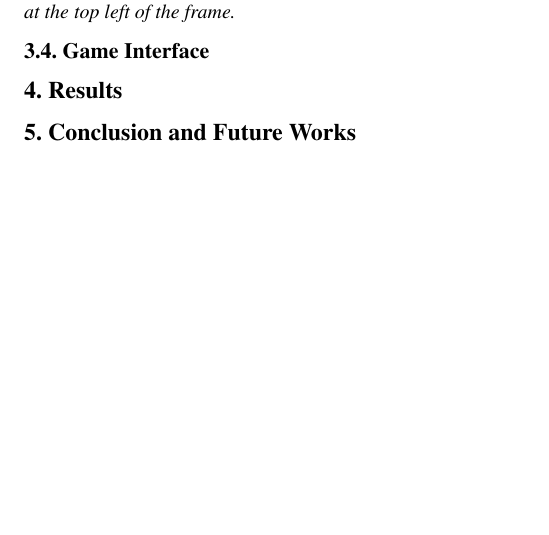
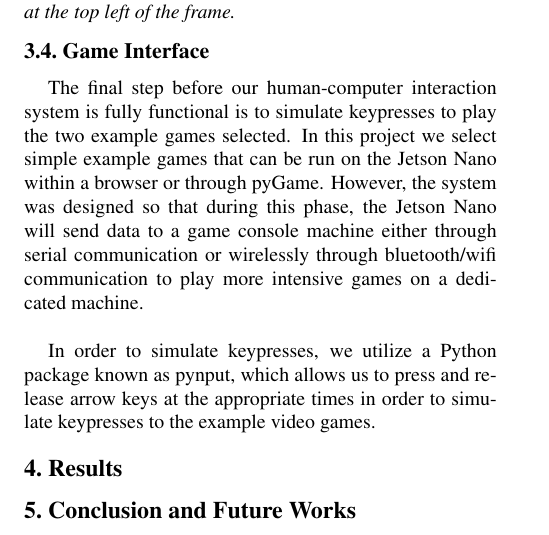
Before and after one commit to adityanarayanan03/EE379K, a LaTeX paper (paper/paper.tex): part of page 5 of 5, cut so that both start at the same text, the shorter picture padded with empty space. Compiled offline with pdfLaTeX.

Commit message:
added game interface section

```diff
--- a/paper/paper.tex
+++ b/paper/paper.tex
@@ -342,6 +342,17 @@ the Chrome dino game is as follows:
 to a jump as the image coordinates are zeroed at the top left of the frame.}
 
 \subsection{Game Interface}
+The final step before our human-computer interaction system is fully functional
+is to simulate keypresses to play the two example games selected. In this project
+we select simple example games that can be run on the Jetson Nano within a browser
+or through pyGame. However, the system was designed so that during this phase, the
+Jetson Nano will send data to a game console machine either through serial
+communication or wirelessly through bluetooth/wifi communication to play more
+intensive games on a dedicated machine.\\
+
+In order to simulate keypresses, we utilize a Python package known as pynput,
+which allows us to press and release arrow keys at the appropriate times in order
+to simulate keypresses to the example video games.
 
 \section{Results}
 
```
Also changed, not shown: paper/paper.pdf.
